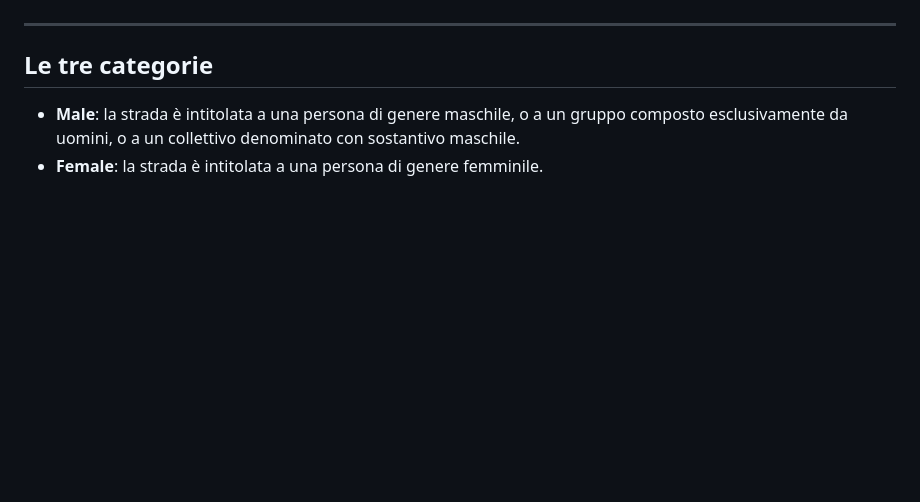
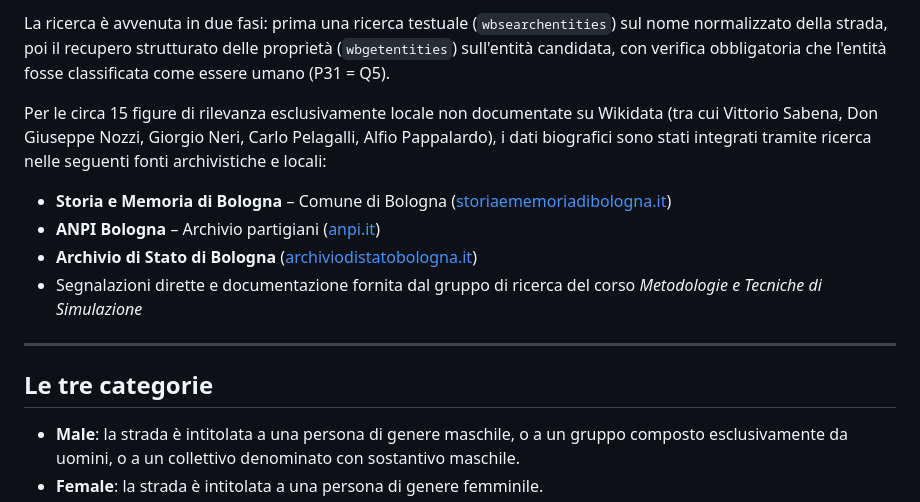
Before and after one commit to lauratonsi/PROGETTO_KNOWLEDGE_GRAPH, a Markdown page: NOTE_METODOLOGICHE.md, the part around one of its changes. Drawn GitHub-style; blank space fills up the shorter version.

```diff
--- a/NOTE_METODOLOGICHE.md
+++ b/NOTE_METODOLOGICHE.md
@@ -11,3 +25,11 @@ Poiché lo stradario comunale di base non include nativamente una classificazion
+La ricerca è avvenuta in due fasi: prima una ricerca testuale (`wbsearchentities`) sul nome normalizzato della strada, poi il recupero strutturato delle proprietà (`wbgetentities`) sull'entità candidata, con verifica obbligatoria che l'entità fosse classificata come essere umano (P31 = Q5).
+
+Per le circa 15 figure di rilevanza esclusivamente locale non documentate su Wikidata (tra cui Vittorio Sabena, Don Giuseppe Nozzi, Giorgio Neri, Carlo Pelagalli, Alfio Pappalardo), i dati biografici sono stati integrati tramite ricerca nelle seguenti fonti archivistiche e locali:
+
+- **Storia e Memoria di Bologna** – Comune di Bologna ([storiaememoriadibologna.it](https://www.storiaememoriadibologna.it))
+- **ANPI Bologna** – Archivio partigiani ([anpi.it](https://www.anpi.it))
+- **Archivio di Stato di Bologna** ([archiviodistatobologna.it](https://archiviodistatobologna.it))
+- Segnalazioni dirette e documentazione fornita dal gruppo di ricerca del corso *Metodologie e Tecniche di Simulazione*
 
 ---
 
```
Also changed, not shown: other parts of NOTE_METODOLOGICHE.md (+67 -0 lines).
